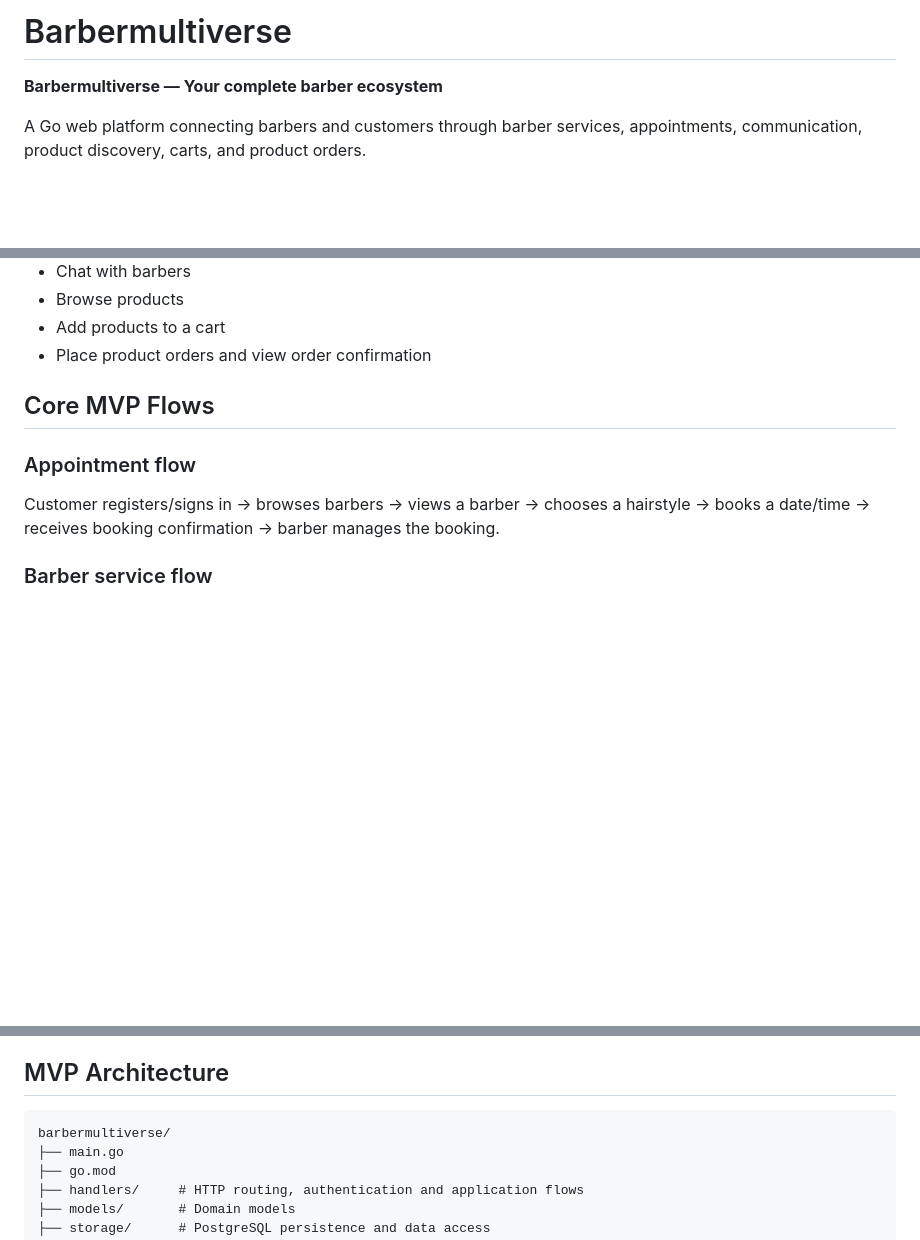
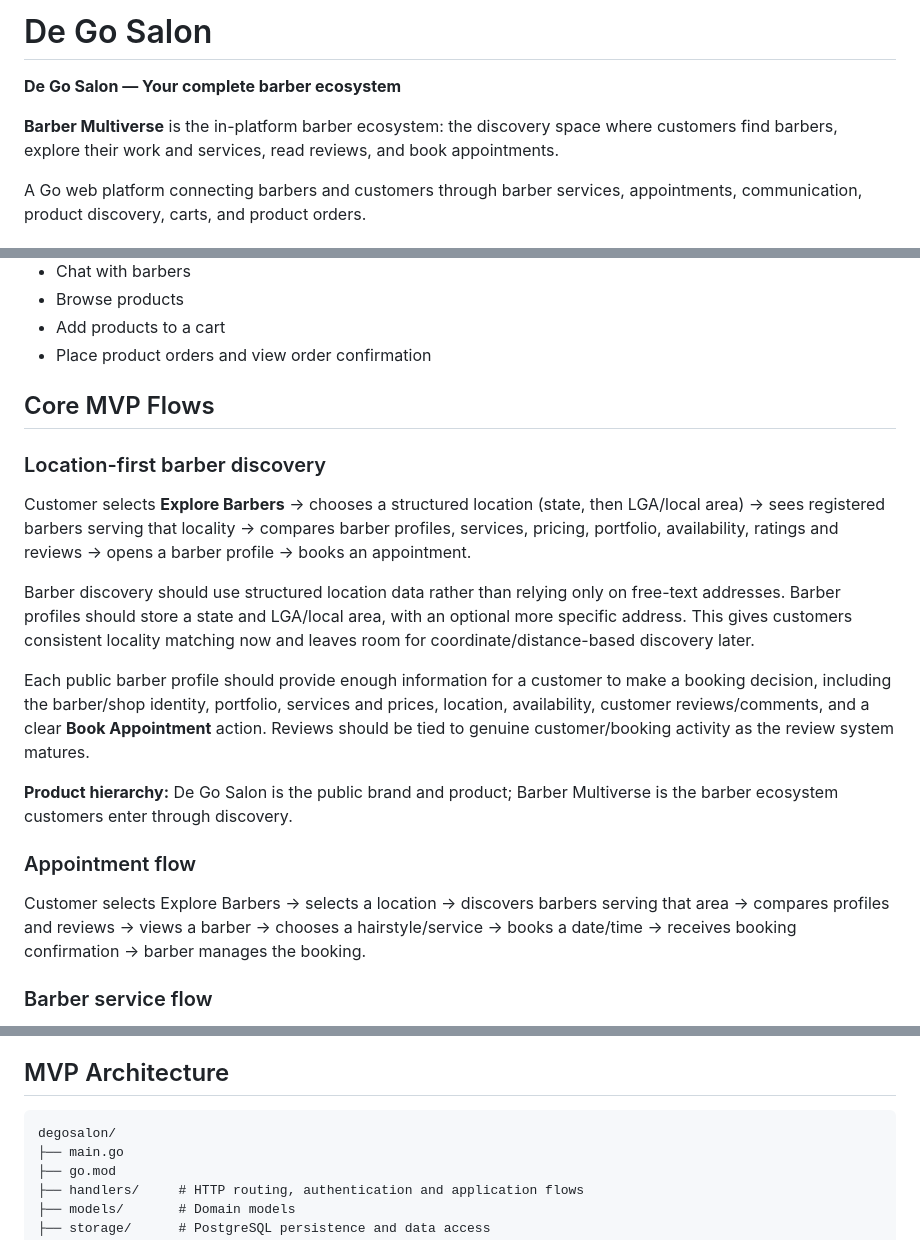
Before and after one commit to OG-Ogar/degosalon, a Markdown page: README.md, 3 parts joined by grey strips. Drawn GitHub-style; blank space fills up the shorter version.

Commit message:
docs: add location-first barber discovery flow

````diff
--- a/README.md
+++ b/README.md
@@ -1,6 +1,8 @@
-# Barbermultiverse
+# De Go Salon
 
-**Barbermultiverse — Your complete barber ecosystem**
+**De Go Salon — Your complete barber ecosystem**
+
+**Barber Multiverse** is the in-platform barber ecosystem: the discovery space where customers find barbers, explore their work and services, read reviews, and book appointments.
 
 A Go web platform connecting barbers and customers through barber services, appointments, communication, product discovery, carts, and product orders.
 
@@ -60,9 +62,20 @@ Current capabilities:
 
 ## Core MVP Flows
 
+### Location-first barber discovery
+
+Customer selects **Explore Barbers** → chooses a structured location (state, then LGA/local area) → sees registered barbers serving that locality → compares barber profiles, services, pricing, portfolio, availability, ratings and reviews → opens a barber profile → books an appointment.
+
+Barber discovery should use structured location data rather than relying only on free-text addresses. Barber profiles should store a state and LGA/local area, with an optional more specific address. This gives customers consistent locality matching now and leaves room for coordinate/distance-based discovery later.
+
+Each public barber profile should provide enough information for a customer to make a booking decision, including the barber/shop identity, portfolio, services and prices, location, availability, customer reviews/comments, and a clear **Book Appointment** action. Reviews should be tied to genuine customer/booking activity as the review system matures.
+
+**Product hierarchy:** De Go Salon is the public brand and product; Barber Multiverse is the barber ecosystem customers enter through discovery.
+
+
 ### Appointment flow
 
-Customer registers/signs in → browses barbers → views a barber → chooses a hairstyle → books a date/time → receives booking confirmation → barber manages the booking.
+Customer selects Explore Barbers → selects a location → discovers barbers serving that area → compares profiles and reviews → views a barber → chooses a hairstyle/service → books a date/time → receives booking confirmation → barber manages the booking.
 
 ### Barber service flow
 
@@ -100,7 +113,7 @@ Admin signs in → manages barbers → reviews customers/bookings → suspends o
 ## MVP Architecture
 
 ```text
-barbermultiverse/
+degosalon/
 ├── main.go
 ├── go.mod
 ├── handlers/     # HTTP routing, authentication and application flows
````
Also changed, not shown: other parts of README.md (+1 -1 lines).
